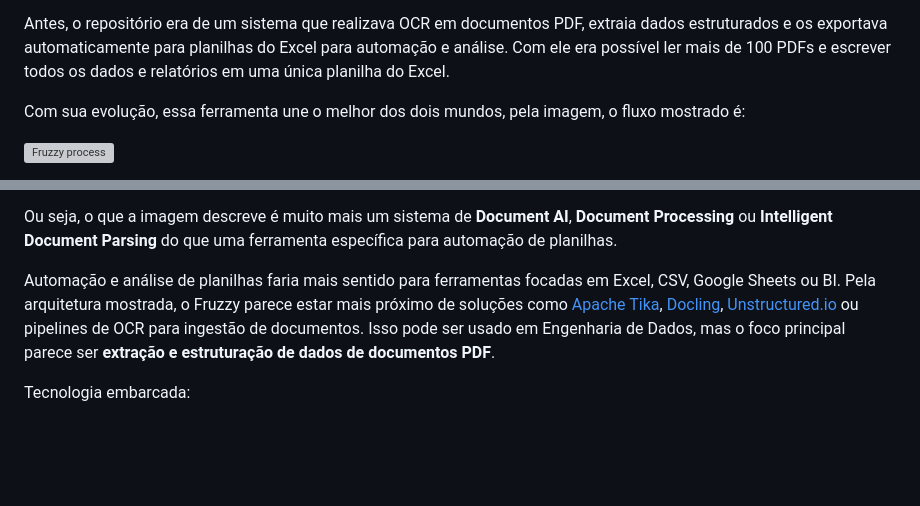
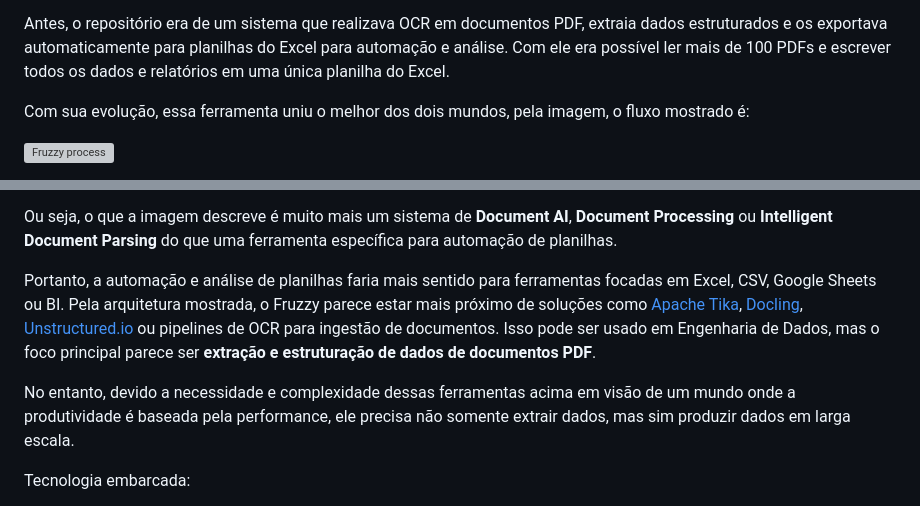
Before and after one commit to IsaacAlves7/Fruzzy, a Markdown page: README.md, 2 parts joined by grey strips. Rendered like a GitHub page; blank space fills up the shorter version; grey boxes are pictures that could not be loaded.

```diff
--- a/README.md
+++ b/README.md
@@ -5,7 +5,7 @@ A ideia por trás do Fruzzy é inovadora para Engenharia de Dados e ETL/ELT, poi
 
 Antes, o repositório era de um sistema que realizava OCR em documentos PDF, extraia dados estruturados e os exportava automaticamente para planilhas do Excel para automação e análise. Com ele era possível ler mais de 100 PDFs e escrever todos os dados e relatórios em uma única planilha do Excel.
 
-Com sua evolução, essa ferramenta une o melhor dos dois mundos, pela imagem, o fluxo mostrado é:
+Com sua evolução, essa ferramenta uniu o melhor dos dois mundos, pela imagem, o fluxo mostrado é:
 
 ![Fruzzy process](https://github.com/user-attachments/assets/f7c24204-a07b-4371-9c13-b0d04ada8c65)
 
@@ -19,7 +19,9 @@ Com sua evolução, essa ferramenta une o melhor dos dois mundos, pela imagem, o
 
 Ou seja, o que a imagem descreve é muito mais um sistema de **Document AI**, **Document Processing** ou **Intelligent Document Parsing** do que uma ferramenta específica para automação de planilhas.
 
-Automação e análise de planilhas faria mais sentido para ferramentas focadas em Excel, CSV, Google Sheets ou BI. Pela arquitetura mostrada, o Fruzzy parece estar mais próximo de soluções como [Apache Tika](https://tika.apache.org?utm_source=chatgpt.com), [Docling](https://docling-project.github.io/docling/?utm_source=chatgpt.com), [Unstructured.io](https://unstructured.io?utm_source=chatgpt.com) ou pipelines de OCR para ingestão de documentos. Isso pode ser usado em Engenharia de Dados, mas o foco principal parece ser **extração e estruturação de dados de documentos PDF**.
+Portanto, a automação e análise de planilhas faria mais sentido para ferramentas focadas em Excel, CSV, Google Sheets ou BI. Pela arquitetura mostrada, o Fruzzy parece estar mais próximo de soluções como [Apache Tika](https://tika.apache.org?utm_source=chatgpt.com), [Docling](https://docling-project.github.io/docling/?utm_source=chatgpt.com), [Unstructured.io](https://unstructured.io?utm_source=chatgpt.com) ou pipelines de OCR para ingestão de documentos. Isso pode ser usado em Engenharia de Dados, mas o foco principal parece ser **extração e estruturação de dados de documentos PDF**.
+
+No entanto, devido a necessidade e complexidade dessas ferramentas acima em visão de um mundo onde a produtividade é baseada pela performance, ele precisa não somente extrair dados, mas sim produzir dados em larga escala.
 
 Tecnologia embarcada:
 
```
